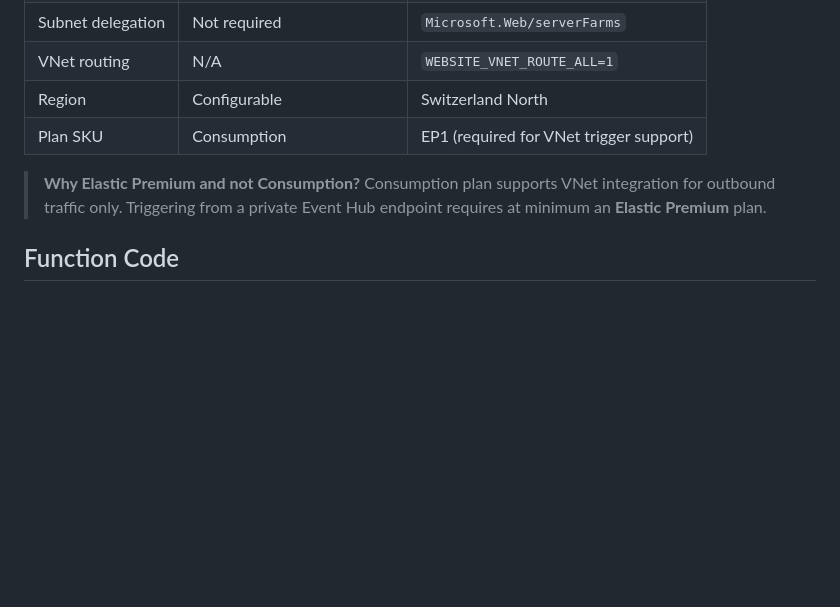
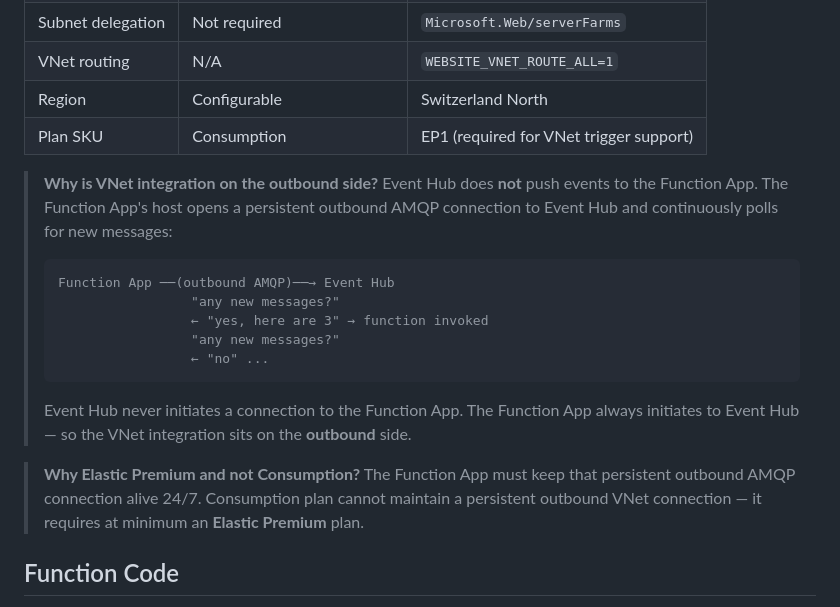
Before and after one commit to egch/python-datalake, a Markdown page: demo-aeh-function-app/README.md, the part around one of its changes. GitHub-like rendering; blank space fills up the shorter version.

````diff
--- a/demo-aeh-function-app/README.md
+++ b/demo-aeh-function-app/README.md
@@ -63,9 +63,23 @@ region    : Switzerland North
 | Region | Configurable | Switzerland North |
 | Plan SKU | Consumption | EP1 (required for VNet trigger support) |
 
+> **Why is VNet integration on the outbound side?**
+> Event Hub does **not** push events to the Function App. The Function App's host opens a
+> persistent outbound AMQP connection to Event Hub and continuously polls for new messages:
+> ```
+> Function App ──(outbound AMQP)──→ Event Hub
+>                  "any new messages?"
+>                  ← "yes, here are 3" → function invoked
+>                  "any new messages?"
+>                  ← "no" ...
+> ```
+> Event Hub never initiates a connection to the Function App. The Function App always
+> initiates to Event Hub — so the VNet integration sits on the **outbound** side.
+
 > **Why Elastic Premium and not Consumption?**
-> Consumption plan supports VNet integration for outbound traffic only.
-> Triggering from a private Event Hub endpoint requires at minimum an **Elastic Premium** plan.
+> The Function App must keep that persistent outbound AMQP connection alive 24/7.
+> Consumption plan cannot maintain a persistent outbound VNet connection — it requires
+> at minimum an **Elastic Premium** plan.
 
 ## Function Code
 
````
Also changed, not shown: other parts of demo-aeh-function-app/README.md (+31 -11 lines).
